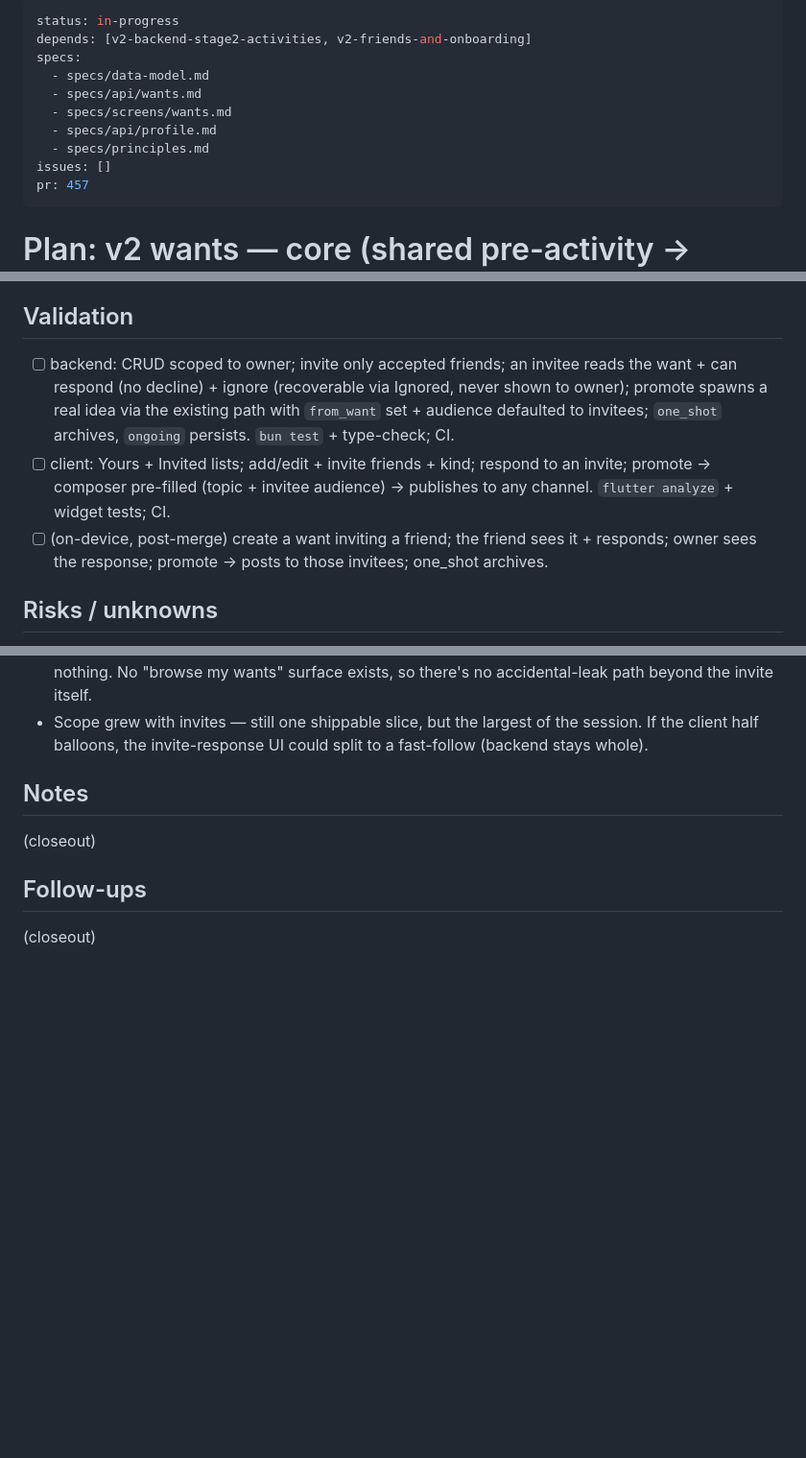
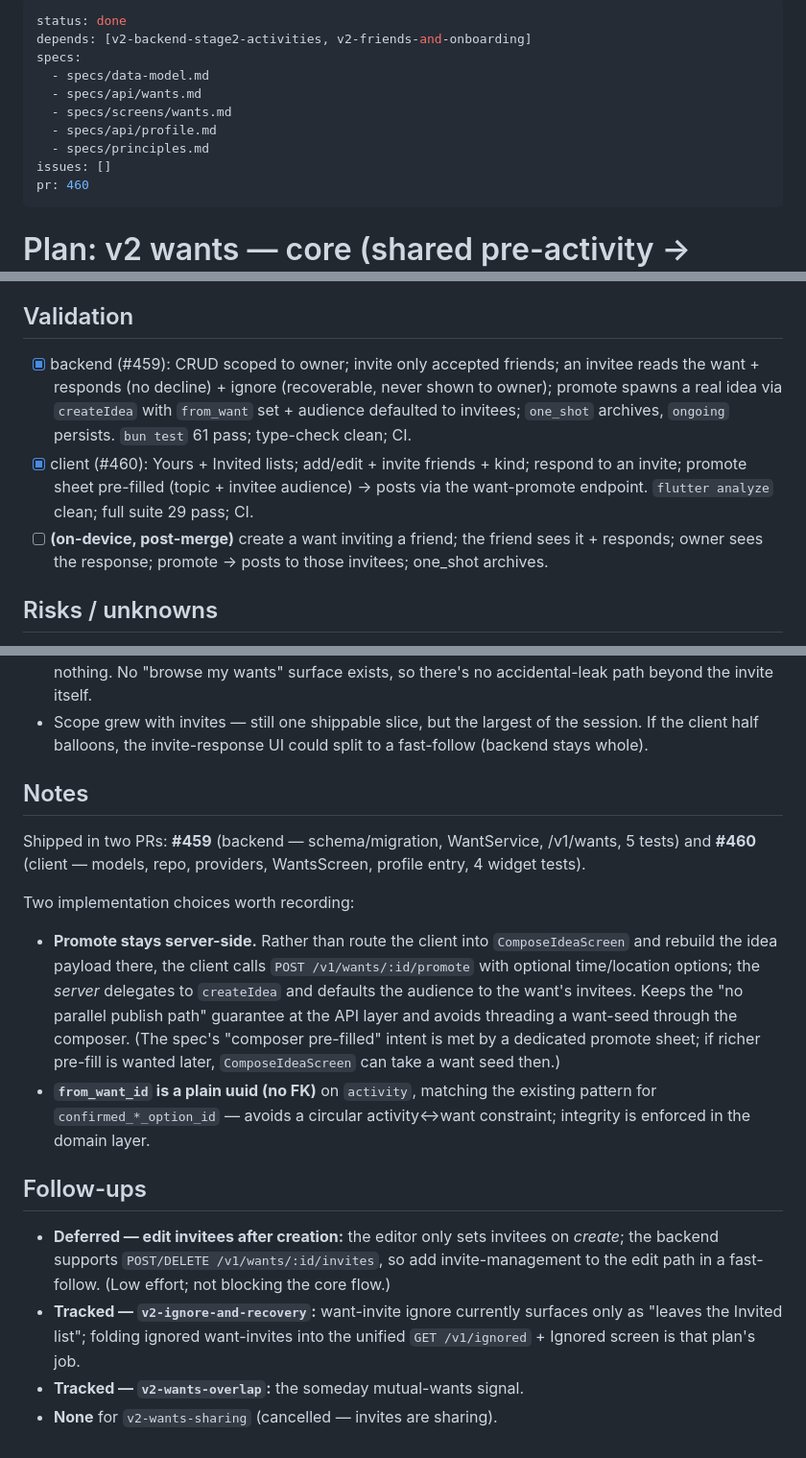
Before and after one commit to SquadQuest/SquadQuest, a Markdown page: plans/v2-wants-core.md, 3 parts joined by grey strips. Shown at 96% size. GitHub-like rendering; blank space fills up the shorter version.

Commit message:
docs(plans): close out v2-wants-core (done, #459 + #460)
Co-Authored-By: Claude Opus 4.8 (1M context) <noreply@anthropic.com>

```diff
--- a/plans/v2-wants-core.md
+++ b/plans/v2-wants-core.md
@@ -1,5 +1,5 @@
 ---
-status: in-progress
+status: done
 depends: [v2-backend-stage2-activities, v2-friends-and-onboarding]
 specs:
   - specs/data-model.md
@@ -8,7 +8,7 @@ specs:
   - specs/api/profile.md
   - specs/principles.md
 issues: []
-pr: 457
+pr: 460
 ---
 
 # Plan: v2 wants — core (shared pre-activity → promote to idea)
@@ -82,15 +82,15 @@ collaborative shared-edit lists.
 
 ## Validation
 
-- [ ] backend: CRUD scoped to owner; invite only accepted friends; an invitee reads the want + can
-      respond (no decline) + ignore (recoverable via Ignored, never shown to owner); promote spawns a real idea
-      via the existing path with `from_want` set + audience defaulted to invitees; `one_shot`
-      archives, `ongoing` persists. `bun test` + type-check; CI.
-- [ ] client: Yours + Invited lists; add/edit + invite friends + kind; respond to an invite; promote
-      → composer pre-filled (topic + invitee audience) → publishes to any channel. `flutter analyze`
-      + widget tests; CI.
-- [ ] (on-device, post-merge) create a want inviting a friend; the friend sees it + responds; owner
-      sees the response; promote → posts to those invitees; one_shot archives.
+- [x] backend (#459): CRUD scoped to owner; invite only accepted friends; an invitee reads the want
+      + responds (no decline) + ignore (recoverable, never shown to owner); promote spawns a real
+      idea via `createIdea` with `from_want` set + audience defaulted to invitees; `one_shot`
+      archives, `ongoing` persists. `bun test` 61 pass; type-check clean; CI.
+- [x] client (#460): Yours + Invited lists; add/edit + invite friends + kind; respond to an invite;
+      promote sheet pre-filled (topic + invitee audience) → posts via the want-promote endpoint.
+      `flutter analyze` clean; full suite 29 pass; CI.
+- [ ] **(on-device, post-merge)** create a want inviting a friend; the friend sees it + responds;
+      owner sees the response; promote → posts to those invitees; one_shot archives.
 
 ## Risks / unknowns
 
@@ -107,8 +107,28 @@ collaborative shared-edit lists.
 
 ## Notes
 
-(closeout)
+Shipped in two PRs: **#459** (backend — schema/migration, WantService, /v1/wants, 5 tests) and
+**#460** (client — models, repo, providers, WantsScreen, profile entry, 4 widget tests).
+
+Two implementation choices worth recording:
+
+- **Promote stays server-side.** Rather than route the client into `ComposeIdeaScreen` and rebuild
+  the idea payload there, the client calls `POST /v1/wants/:id/promote` with optional time/location
+  options; the *server* delegates to `createIdea` and defaults the audience to the want's invitees.
+  Keeps the "no parallel publish path" guarantee at the API layer and avoids threading a want-seed
+  through the composer. (The spec's "composer pre-filled" intent is met by a dedicated promote
+  sheet; if richer pre-fill is wanted later, `ComposeIdeaScreen` can take a want seed then.)
+- **`from_want_id` is a plain uuid (no FK)** on `activity`, matching the existing pattern for
+  `confirmed_*_option_id` — avoids a circular activity↔want constraint; integrity is enforced in
+  the domain layer.
 
 ## Follow-ups
 
-(closeout)
+- **Deferred — edit invitees after creation:** the editor only sets invitees on *create*; the
+  backend supports `POST/DELETE /v1/wants/:id/invites`, so add invite-management to the edit path
+  in a fast-follow. (Low effort; not blocking the core flow.)
+- **Tracked — `v2-ignore-and-recovery`:** want-invite ignore currently surfaces only as "leaves the
+  Invited list"; folding ignored want-invites into the unified `GET /v1/ignored` + Ignored screen
+  is that plan's job.
+- **Tracked — `v2-wants-overlap`:** the someday mutual-wants signal.
+- **None** for `v2-wants-sharing` (cancelled — invites are sharing).
```
